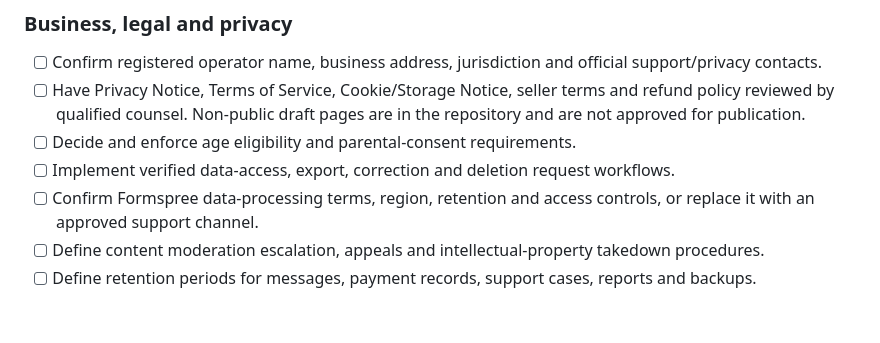
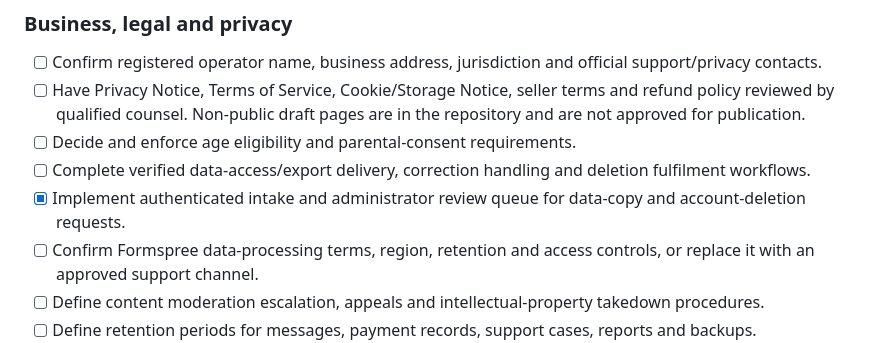
Before and after one commit to Olumideel/Midels, a Markdown page: LAUNCH_READINESS.md, the part around the change. Rendered like a GitHub page; blank space fills up the shorter version.

Commit message:
Track privacy request intake implementation

```diff
--- a/LAUNCH_READINESS.md
+++ b/LAUNCH_READINESS.md
@@ -25,7 +25,8 @@ This checklist distinguishes implemented code from external approvals and produc
 - [ ] Confirm registered operator name, business address, jurisdiction and official support/privacy contacts.
 - [ ] Have Privacy Notice, Terms of Service, Cookie/Storage Notice, seller terms and refund policy reviewed by qualified counsel. Non-public draft pages are in the repository and are not approved for publication.
 - [ ] Decide and enforce age eligibility and parental-consent requirements.
-- [ ] Implement verified data-access, export, correction and deletion request workflows.
+- [ ] Complete verified data-access/export delivery, correction handling and deletion fulfilment workflows.
+- [x] Implement authenticated intake and administrator review queue for data-copy and account-deletion requests.
 - [ ] Confirm Formspree data-processing terms, region, retention and access controls, or replace it with an approved support channel.
 - [ ] Define content moderation escalation, appeals and intellectual-property takedown procedures.
 - [ ] Define retention periods for messages, payment records, support cases, reports and backups.
```
